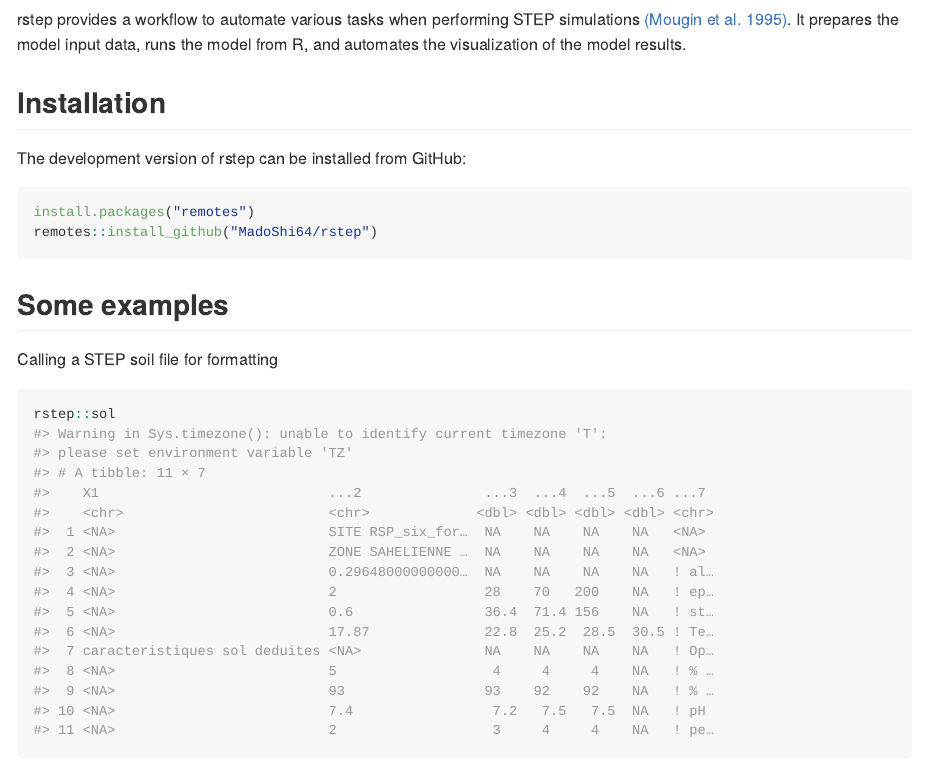
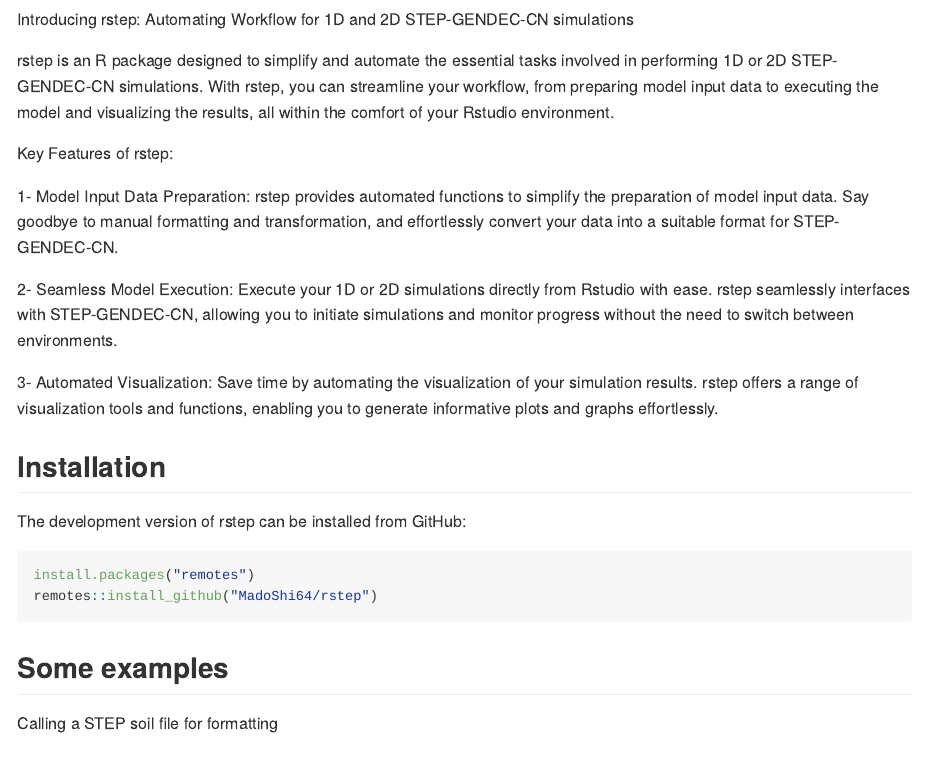
Before and after one commit to MadoShi64/rstep, an R Markdown document (README.Rmd): the page in a window 1100 px wide, from 220 px down. The pictures show the output file README.md that the author committed with the source, drawn offline in the style of GitHub; badge pictures from the web are left out.

Commit message:
description_update

```diff
--- a/README.Rmd
+++ b/README.Rmd
@@ -27,7 +27,17 @@
 
 ## Overview
 
-rstep provides a workflow to automate various tasks when performing STEP simulations [(Mougin et al. 1995)](https://www.sciencedirect.com/science/article/abs/pii/0034425794001268). It prepares the model input data, runs the model from R, and automates the visualization of the model results.
+Introducing rstep: Automating Workflow for 1D and 2D STEP-GENDEC-CN simulations
+
+rstep is an R package designed to simplify and automate the essential tasks involved in performing 1D or 2D STEP-GENDEC-CN simulations. With rstep, you can streamline your workflow, from preparing model input data to executing the model and visualizing the results, all within the comfort of your Rstudio environment.
+
+Key Features of rstep:
+
+1- Model Input Data Preparation: rstep provides automated functions to simplify the preparation of model input data. Say goodbye to manual formatting and transformation, and effortlessly convert your data into a suitable format for STEP-GENDEC-CN.
+
+2- Seamless Model Execution: Execute your 1D or 2D simulations directly from Rstudio with ease. rstep seamlessly interfaces with STEP-GENDEC-CN, allowing you to initiate simulations and monitor progress without the need to switch between environments.
+
+3- Automated Visualization: Save time by automating the visualization of your simulation results. rstep offers a range of visualization tools and functions, enabling you to generate informative plots and graphs effortlessly.
 
 ## Installation
 
```
Also changed, not shown: README.md, README.Rmd (2 more changed lines), 1 other file.
